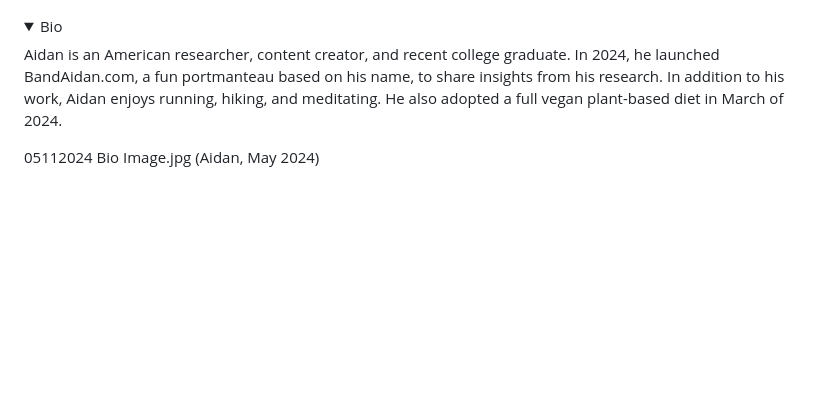
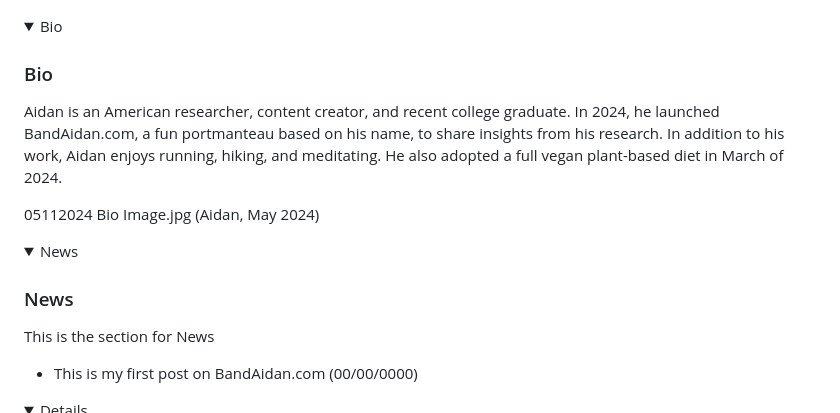
Before and after one commit to aidanaidanaidanaidanaidanaidanaidan/aidanaidanaidanaidanaidanaidanaidan.github.io, a Markdown page: README.md, the part around the change. Rendered like a GitHub page; folded sections open; blank space fills up the shorter version.

```diff
--- a/README.md
+++ b/README.md
@@ -250,9 +250,21 @@
 <details>
   <summary>Bio</summary>
 
+  ### Bio
   Aidan is an American researcher, content creator, and recent college graduate. In 2024, he launched BandAidan.com, a fun portmanteau based on his name, to share insights from his research. In addition to his work, Aidan enjoys running, hiking, and meditating. He also adopted a full vegan plant-based diet in March of 2024.
 
   05112024 Bio Image.jpg
   (Aidan, May 2024)
 
 </details>
+<details>
+  <summary>News</summary>
+
+  ### News
+
+  This is the section for News
+
+  - This is my first post on BandAidan.com (00/00/0000)
+</details>
+
+<details>
```
